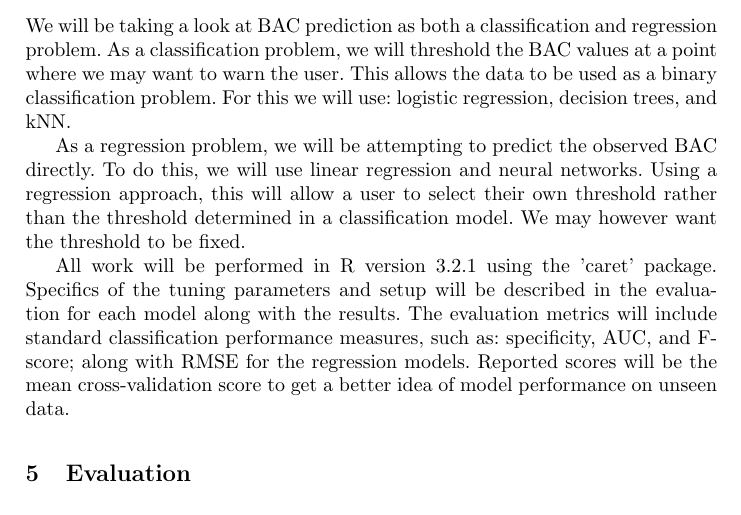
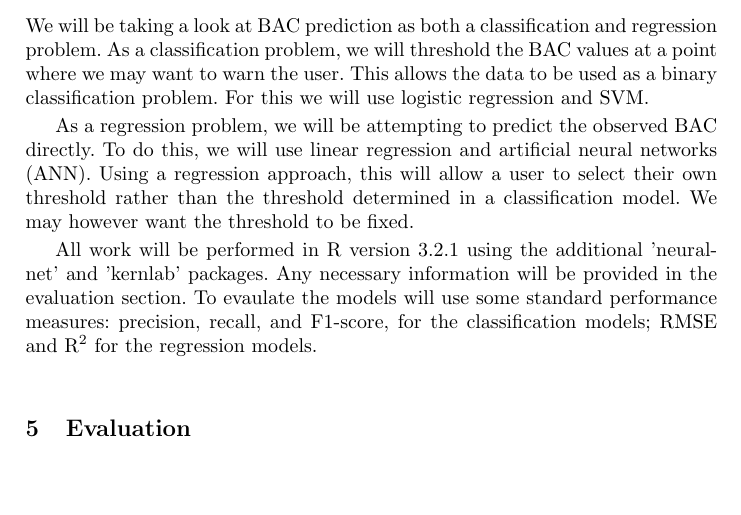
Before and after one commit to MarioSubspace/drunk-smartwatch, a LaTeX paper (manuscript/content/paper.tex, which reads manuscript/content/method.tex): part of page 7 of 11, cut so that both start at the same text, the shorter picture padded with empty space. Compiled offline with pdfLaTeX.

Commit message:
Small change.

```diff
--- a/manuscript/content/method.tex
+++ b/manuscript/content/method.tex
@@ -48,8 +48,8 @@ Skin temperature and heart rate will have different ranges of values unique to e
 
 \subsection{Models and Tools}
 
-We will be taking a look at BAC prediction as both a classification and regression problem. As a classification problem, we will threshold the BAC values at a point where we may want to warn the user. This allows the data to be used as a binary classification problem. For this we will use: logistic regression, decision trees, and kNN.
+We will be taking a look at BAC prediction as both a classification and regression problem. As a classification problem, we will threshold the BAC values at a point where we may want to warn the user. This allows the data to be used as a binary classification problem. For this we will use logistic regression and SVM.
 
-As a regression problem, we will be attempting to predict the observed BAC directly. To do this, we will use linear regression and neural networks. Using a regression approach, this will allow a user to select their own threshold rather than the threshold determined in a classification model. We may however want the threshold to be fixed.
+As a regression problem, we will be attempting to predict the observed BAC directly. To do this, we will use linear regression and artificial neural networks (ANN). Using a regression approach, this will allow a user to select their own threshold rather than the threshold determined in a classification model. We may however want the threshold to be fixed.
 
-All work will be performed in R version 3.2.1 using the 'caret' package. Specifics of the tuning parameters and setup will be described in the evaluation for each model along with the results. The evaluation metrics will include standard classification performance measures, such as: specificity, AUC, and F-score; along with RMSE for the regression models. Reported scores will be the mean cross-validation score to get a better idea of model performance on unseen data.
+All work will be performed in R version 3.2.1 using the additional 'neuralnet' and 'kernlab' packages. Any necessary information will be provided in the evaluation section. To evaulate the models will use some standard performance measures: precision, recall, and F1-score, for the classification models; RMSE and R$^2$ for the regression models.
```
